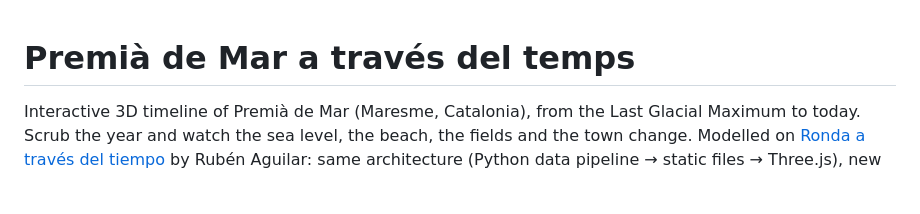
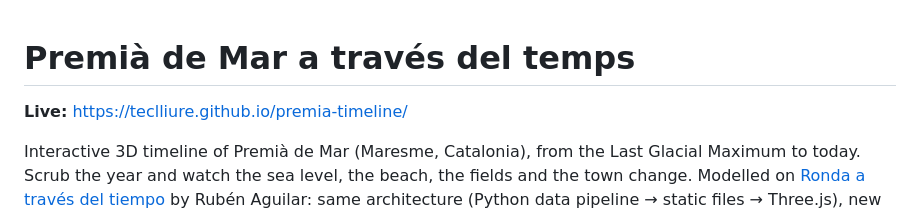
Before and after one commit to teclliure/premia-timeline, a Markdown page: README.md, the part around the change. Rendered like a GitHub page; blank space fills up the shorter version.

Commit message:
README: link the live site
Co-Authored-By: Claude Opus 5.5 <noreply@anthropic.com>
Claude-Session: https://claude.ai/code/session_0161mJomu91stdhbDQGFKE8g

```diff
--- a/README.md
+++ b/README.md
@@ -1,4 +1,6 @@
 # Premià de Mar a través del temps
+
+**Live:** https://teclliure.github.io/premia-timeline/
 
 Interactive 3D timeline of Premià de Mar (Maresme, Catalonia), from the Last Glacial Maximum to
 today. Scrub the year and watch the sea level, the beach, the fields and the town change.
```
